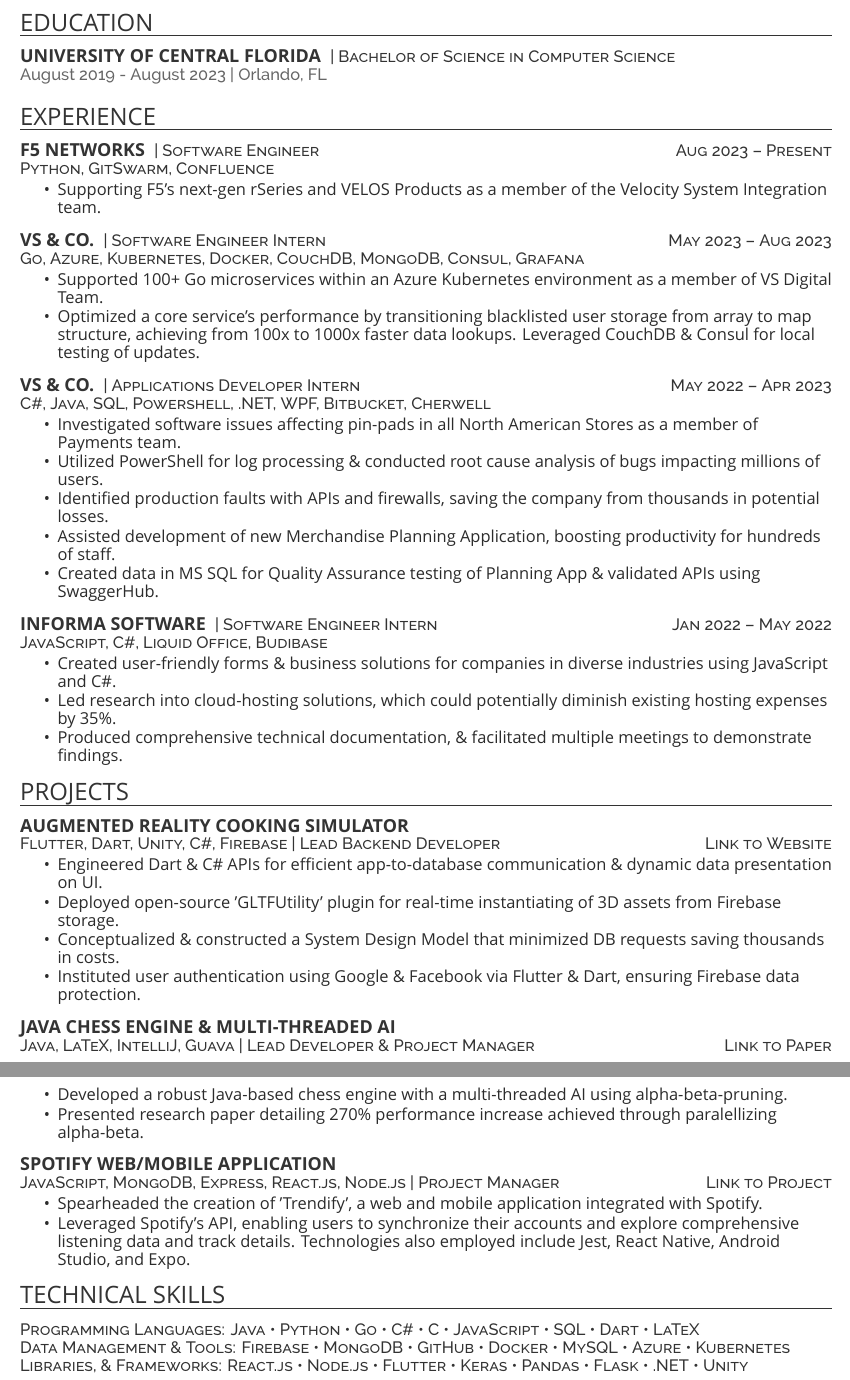
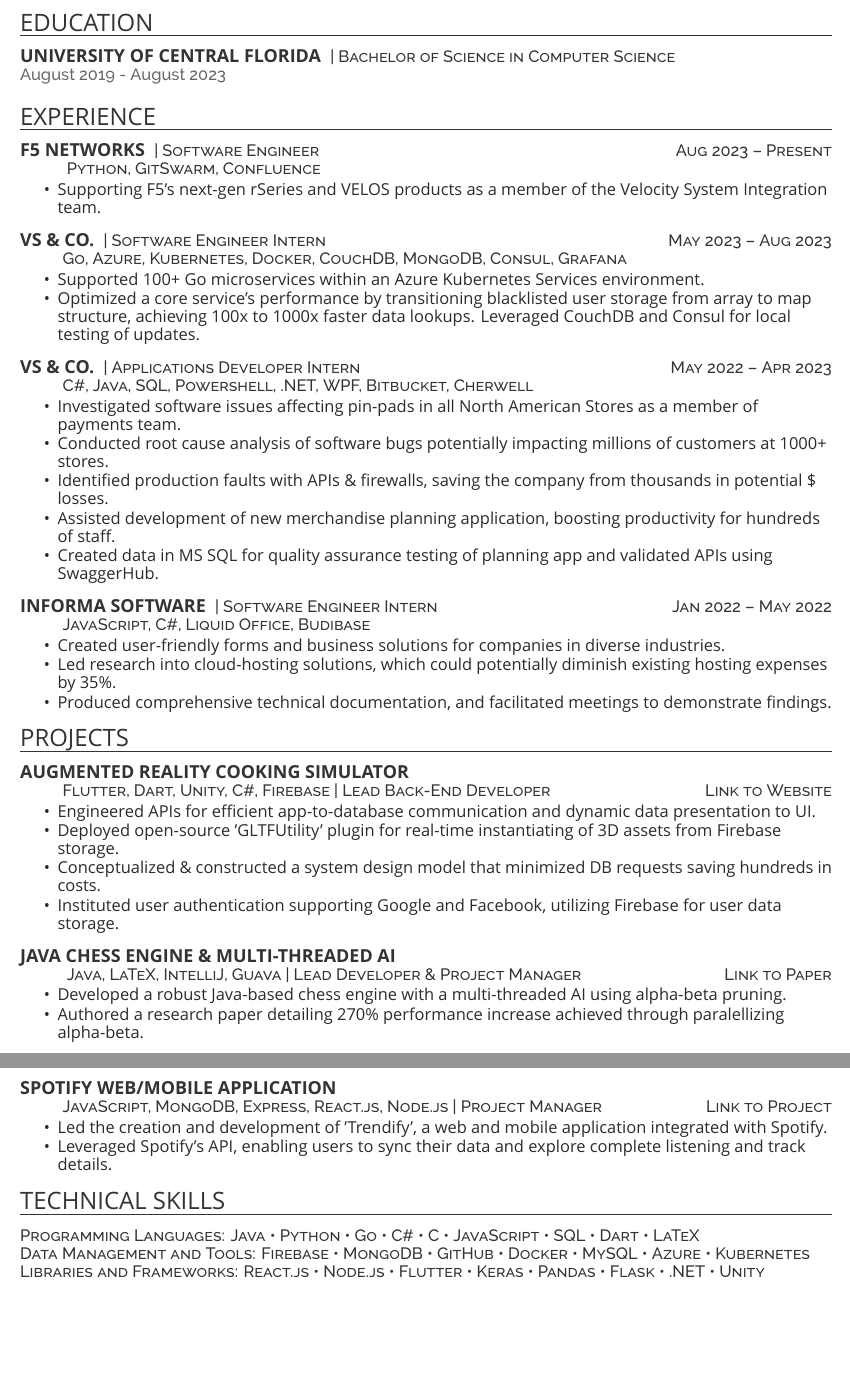
Before and after one commit to cirillojon/LaTeX-Resume, a LaTeX CV (Resume.tex): two parts of pages 1 and 2 of 2, joined at a grey line, cut so that both start at the same text, the shorter picture padded with empty space. Compiled offline with XeLaTeX; a missing font is replaced by an installed copy or a similar font.

Commit message:
Update Resume.tex

```diff
--- a/Resume.tex
+++ b/Resume.tex
@@ -44,9 +44,9 @@
 
 \customsection{Education}
 
-\runsubsection{University of Central Florida}
+\runsubsection{UNIVERSITY OF CENTRAL FLORIDA}
 \descript{| Bachelor of Science in Computer Science}
-\location{August 2019 - August 2023 | Orlando, FL }
+\location{August 2019 - August 2023}
 \vspace{6pt}
 
 %%%%%%%%%%%%%%%%%%%%%%%%%%%%%%%%%%%%%%
@@ -55,43 +55,43 @@
 
 \customsection{Experience}
 
-\runsubsection{F5 Networks}
+\runsubsection{F5 NETWORKS}
 \descript{| Software Engineer \hfill Aug 2023 – Present}
-\descript{ Python, GitSwarm, Confluence}
+\hspace{1cm}\descript{ Python, GitSwarm, Confluence}
 \begin{tightemize}
-\item Supporting F5's next-gen rSeries and VELOS Products as a member of the Velocity System Integration team.
+\item Supporting F5's next-gen rSeries and VELOS products as a member of the Velocity System Integration team.
 \end{tightemize}
 \sectionsep
 
 
-\runsubsection{VS \& Co.}
+\runsubsection{VS \& CO.}
 \descript{| Software Engineer Intern \hfill  May 2023 – Aug 2023}
-\descript{Go, Azure, Kubernetes, Docker, CouchDB, MongoDB, Consul, Grafana}
+\hspace{1cm}\descript{Go, Azure, Kubernetes, Docker, CouchDB, MongoDB, Consul, Grafana}
 \begin{tightemize}
-\item Supported 100+ Go microservices within an Azure Kubernetes environment as a member of VS Digital Team.
-\item Optimized a core service’s performance by transitioning blacklisted user storage from array to map structure, achieving from 100x to 1000x faster data lookups. Leveraged CouchDB \& Consul for local testing of updates.
+\item Supported 100+ Go microservices within an Azure Kubernetes Services environment.
+\item Optimized a core service’s performance by transitioning blacklisted user storage from array to map structure, achieving 100x to 1000x faster data lookups. Leveraged CouchDB and Consul for local testing of updates.
 \end{tightemize}
 \sectionsep
 
-\runsubsection{VS \& Co.}
+\runsubsection{VS \& CO.}
 \descript{| Applications Developer Intern \hfill  May 2022 – Apr 2023 }
-\descript{C\#, Java, SQL, Powershell, .NET, WPF, Bitbucket, Cherwell}
+\hspace{1cm}\descript{C\#, Java, SQL, Powershell, .NET, WPF, Bitbucket, Cherwell}
 \begin{tightemize}
-\item Investigated software issues affecting pin-pads in all North American Stores as a member of Payments team.
-\item Utilized PowerShell for log processing \& conducted root cause analysis of bugs impacting millions of users.
-\item Identified production faults with APIs and firewalls, saving the company from thousands in potential losses.
-\item Assisted development of new Merchandise Planning Application, boosting productivity for hundreds of staff.
-\item Created data in MS SQL for Quality Assurance testing of Planning App \& validated APIs using SwaggerHub.
+\item Investigated software issues affecting pin-pads in all North American Stores as a member of payments team.
+\item Conducted root cause analysis of software bugs potentially impacting millions of customers at 1000+ stores.
+\item Identified production faults with APIs \& firewalls, saving the company from thousands in potential \$ losses.
+\item Assisted development of new merchandise planning application, boosting productivity for hundreds of staff.
+\item Created data in MS SQL for quality assurance testing of planning app and validated APIs using SwaggerHub.
 \end{tightemize}
 \sectionsep
 
-\runsubsection{Informa Software}
+\runsubsection{INFORMA SOFTWARE}
 \descript{| Software Engineer Intern \hfill  Jan 2022 – May 2022}
-\descript{JavaScript, C\#, Liquid Office, Budibase}
+\hspace{1cm}\descript{JavaScript, C\#, Liquid Office, Budibase}
 \begin{tightemize}
-\item Created user-friendly forms \& business solutions for companies in diverse industries using JavaScript and C\#.
+\item Created user-friendly forms and business solutions for companies in diverse industries.
 \item Led research into cloud-hosting solutions, which could potentially diminish existing hosting expenses by 35\%.
-\item Produced comprehensive technical documentation, \& facilitated multiple meetings to demonstrate findings.
+\item Produced comprehensive technical documentation, and facilitated meetings to demonstrate findings.
 \end{tightemize}
 
 
@@ -101,33 +101,33 @@
 
 \customsection{PROJECTS}
 
-\runsubsection{Augmented Reality Cooking Simulator}
+\runsubsection{AUGMENTED REALITY COOKING SIMULATOR}
 \descript{}
-\descript{Flutter, Dart, Unity, C\#, Firebase | Lead Backend Developer\hfill
+\hspace{1cm}\descript{Flutter, Dart, Unity, C\#, Firebase | Lead Back-End Developer\hfill
 \href{https://arcuttingboard.com/}{Link to Website}}
 \begin{tightemize}
-\item Engineered Dart \& C\# APIs for efficient app-to-database communication \& dynamic data presentation on UI.
+\item Engineered APIs for efficient app-to-database communication and dynamic data presentation to UI.
 \item Deployed open-source 'GLTFUtility' plugin for real-time instantiating of 3D assets from Firebase storage.
-\item Conceptualized \& constructed a System Design Model that minimized DB requests saving thousands in costs.
-\item Instituted user authentication using Google \& Facebook via Flutter \& Dart, ensuring Firebase data protection.
+\item Conceptualized \& constructed a system design model that minimized DB requests saving hundreds in costs.
+\item Instituted user authentication supporting Google and Facebook, utilizing Firebase for user data storage.
 \end{tightemize}
 \sectionsep
 
-\runsubsection{Java Chess Engine \& Multi-threaded AI}
+\runsubsection{JAVA CHESS ENGINE \& MULTI-THREADED AI}
 \descript{}
-\descript{ Java, LaTeX, IntelliJ, Guava | Lead Developer \& Project Manager\hfill \href{https://cirillojon.herokuapp.com/images/Final-Paper.pdf}{Link to Paper}}
+\hspace{1cm}\descript{ Java, LaTeX, IntelliJ, Guava | Lead Developer \& Project Manager\hfill \href{https://cirillojon.herokuapp.com/images/Final-Paper.pdf}{Link to Paper}}
 \begin{tightemize}
-\item Developed a robust Java-based chess engine with a multi-threaded AI using alpha-beta-pruning.
-\item Presented research paper detailing 270\% performance increase achieved through paralellizing alpha-beta.
+\item Developed a robust Java-based chess engine with a multi-threaded AI using alpha-beta pruning.
+\item Authored a research paper detailing 270\% performance increase achieved through paralellizing alpha-beta.
 \end{tightemize}
 \sectionsep
 
-\runsubsection{Spotify Web/Mobile Application}
+\runsubsection{SPOTIFY WEB/MOBILE APPLICATION}
 \descript{}
-\descript{JavaScript, MongoDB, Express, React.js, Node.js | Project Manager\hfill \href{https://trendify-project.herokuapp.com/}{Link to Project}}
+\hspace{1cm}\descript{JavaScript, MongoDB, Express, React.js, Node.js | Project Manager\hfill \href{https://trendify-project.herokuapp.com/}{Link to Project}}
 \begin{tightemize}
-\item Spearheaded the creation of 'Trendify', a web and mobile application integrated with Spotify.
-\item Leveraged Spotify's API, enabling users to synchronize their accounts and explore comprehensive listening data and track details. Technologies also employed include Jest, React Native, Android Studio, and Expo.
+\item Led the creation and development of 'Trendify', a web and mobile application integrated with Spotify.
+\item Leveraged Spotify's API, enabling users to sync their data and explore complete listening and track details.
 \end{tightemize}
 
 %%%%%%%%%%%%%%%%%%%%%%%%%%%%%%%%%%%%%%
@@ -139,8 +139,8 @@
 \descript{Programming Languages:  Java \textbullet{} Python \textbullet{} Go \textbullet{}  C\# \textbullet{} C \textbullet{} JavaScript \textbullet{} SQL \textbullet{} Dart \textbullet{} LaTeX }
 
 
-\descript{Data Management \& Tools: Firebase \textbullet{} MongoDB \textbullet{} GitHub \textbullet{} Docker \textbullet{} MySQL \textbullet{} Azure \textbullet{} Kubernetes}
-\descript{Libraries, \& Frameworks:
+\descript{Data Management and Tools: Firebase \textbullet{} MongoDB \textbullet{} GitHub \textbullet{} Docker \textbullet{} MySQL \textbullet{} Azure \textbullet{} Kubernetes}
+\descript{Libraries and Frameworks:
 React.js \textbullet{} Node.js \textbullet{} Flutter \textbullet{}
 Keras \textbullet{} Pandas \textbullet{} Flask \textbullet{} .NET \textbullet{} Unity }
 \sectionsep\
```
